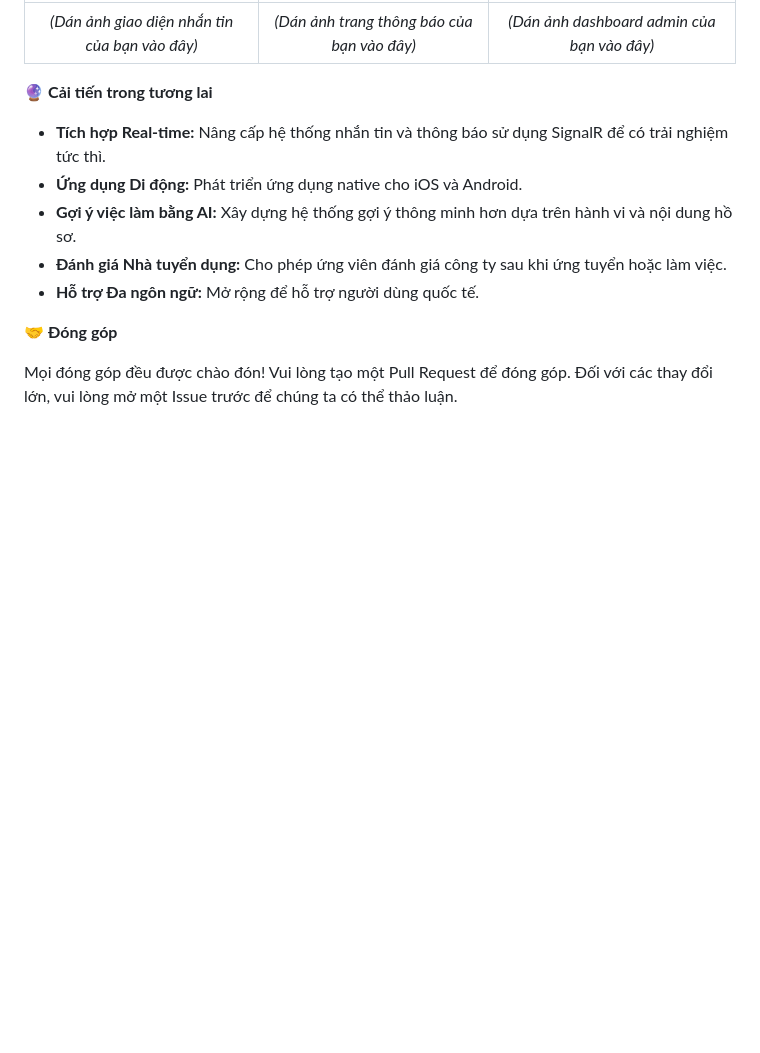
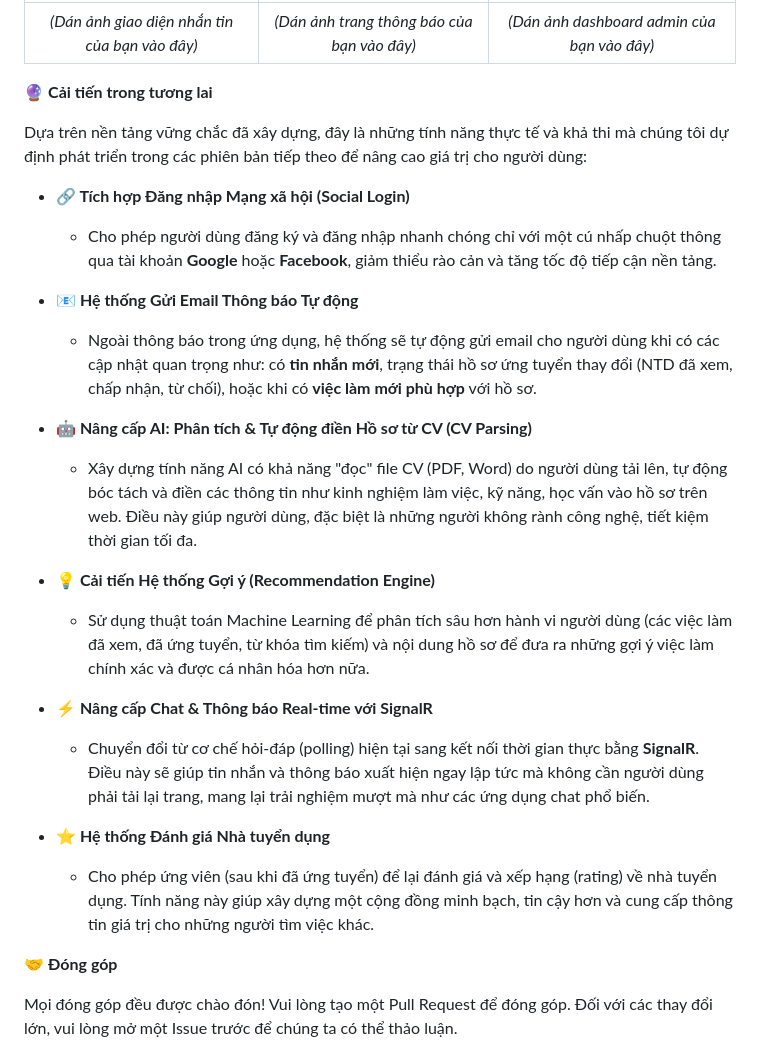
Before and after one commit to Pbl3-Group/Pbl3, a Markdown page: README.md, the part around the change. GitHub-like rendering; blank space fills up the shorter version.

Commit message:
CẬP NHẬT README

```diff
--- a/README.md
+++ b/README.md
@@ -229,11 +229,25 @@ Dự án được phát triển bởi nhóm "Pbl3-Group", bao gồm các thành
 
 🔮 **Cải tiến trong tương lai**
 
-*   **Tích hợp Real-time:** Nâng cấp hệ thống nhắn tin và thông báo sử dụng SignalR để có trải nghiệm tức thì.
-*   **Ứng dụng Di động:** Phát triển ứng dụng native cho iOS và Android.
-*   **Gợi ý việc làm bằng AI:** Xây dựng hệ thống gợi ý thông minh hơn dựa trên hành vi và nội dung hồ sơ.
-*   **Đánh giá Nhà tuyển dụng:** Cho phép ứng viên đánh giá công ty sau khi ứng tuyển hoặc làm việc.
-*   **Hỗ trợ Đa ngôn ngữ:** Mở rộng để hỗ trợ người dùng quốc tế.
+Dựa trên nền tảng vững chắc đã xây dựng, đây là những tính năng thực tế và khả thi mà chúng tôi dự định phát triển trong các phiên bản tiếp theo để nâng cao giá trị cho người dùng:
+
+*   **🔗 Tích hợp Đăng nhập Mạng xã hội (Social Login)**
+    *   Cho phép người dùng đăng ký và đăng nhập nhanh chóng chỉ với một cú nhấp chuột thông qua tài khoản **Google** hoặc **Facebook**, giảm thiểu rào cản và tăng tốc độ tiếp cận nền tảng.
+
+*   **📧 Hệ thống Gửi Email Thông báo Tự động**
+    *   Ngoài thông báo trong ứng dụng, hệ thống sẽ tự động gửi email cho người dùng khi có các cập nhật quan trọng như: có **tin nhắn mới**, trạng thái hồ sơ ứng tuyển thay đổi (NTD đã xem, chấp nhận, từ chối), hoặc khi có **việc làm mới phù hợp** với hồ sơ.
+
+*   **🤖 Nâng cấp AI: Phân tích & Tự động điền Hồ sơ từ CV (CV Parsing)**
+    *   Xây dựng tính năng AI có khả năng "đọc" file CV (PDF, Word) do người dùng tải lên, tự động bóc tách và điền các thông tin như kinh nghiệm làm việc, kỹ năng, học vấn vào hồ sơ trên web. Điều này giúp người dùng, đặc biệt là những người không rành công nghệ, tiết kiệm thời gian tối đa.
+
+*   **💡 Cải tiến Hệ thống Gợi ý (Recommendation Engine)**
+    *   Sử dụng thuật toán Machine Learning để phân tích sâu hơn hành vi người dùng (các việc làm đã xem, đã ứng tuyển, từ khóa tìm kiếm) và nội dung hồ sơ để đưa ra những gợi ý việc làm chính xác và được cá nhân hóa hơn nữa.
+
+*   **⚡ Nâng cấp Chat & Thông báo Real-time với SignalR**
+    *   Chuyển đổi từ cơ chế hỏi-đáp (polling) hiện tại sang kết nối thời gian thực bằng **SignalR**. Điều này sẽ giúp tin nhắn và thông báo xuất hiện ngay lập tức mà không cần người dùng phải tải lại trang, mang lại trải nghiệm mượt mà như các ứng dụng chat phổ biến.
+
+*   **⭐ Hệ thống Đánh giá Nhà tuyển dụng**
+    *   Cho phép ứng viên (sau khi đã ứng tuyển) để lại đánh giá và xếp hạng (rating) về nhà tuyển dụng. Tính năng này giúp xây dựng một cộng đồng minh bạch, tin cậy hơn và cung cấp thông tin giá trị cho những người tìm việc khác.
 
 🤝 **Đóng góp**
 
```
